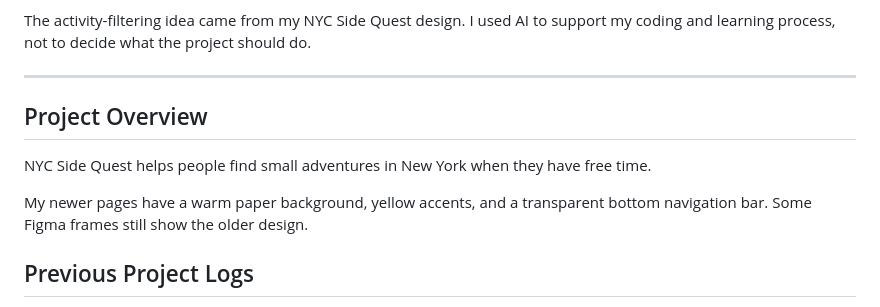
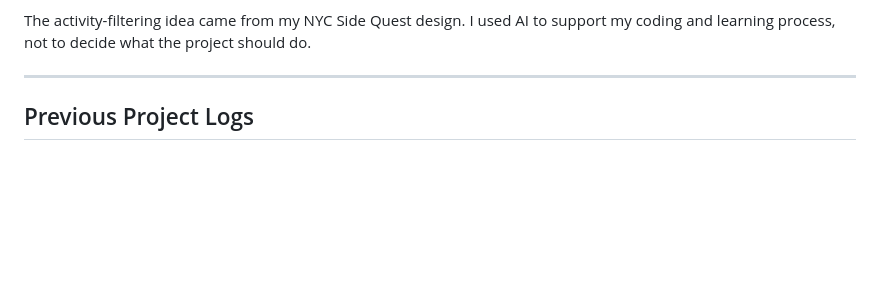
Before and after one commit to Phyllis111-cxy/f26-nyu-codealong-01-Chen-Phyllis, a Markdown page: README.md, the part around one of its changes. Rendered like a GitHub page; blank space fills up the shorter version.

Commit message:
Update README to remove outdated information
Removed project overview and mockup links from README.

```diff
--- a/README.md
+++ b/README.md
@@ -70,13 +67,6 @@ I also used it to help debug syntax errors, understand why my activity cards wer
 The activity-filtering idea came from my NYC Side Quest design. I used AI to support my coding and learning process, not to decide what the project should do.
 
 ---
-
-## Project Overview
-
-NYC Side Quest helps people find small adventures in New York when they have free time.
-
-My newer pages have a warm paper background, yellow accents, and a transparent bottom navigation bar. Some Figma frames still show the older design.
-
 ## Previous Project Logs
 
 Assignment 6 — My Data and JavaScript
```
Also changed, not shown: other parts of README.md (+0 -3 lines).
